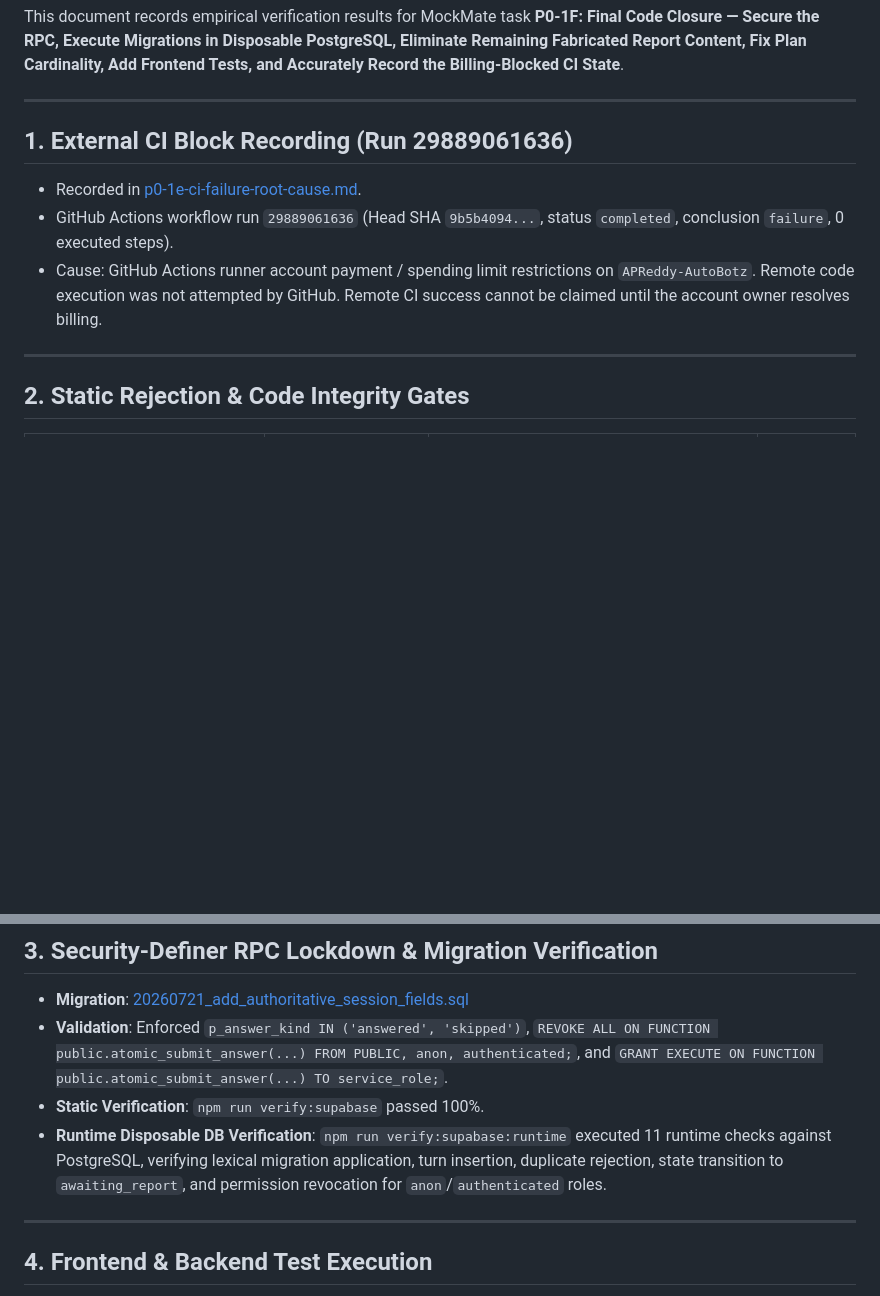
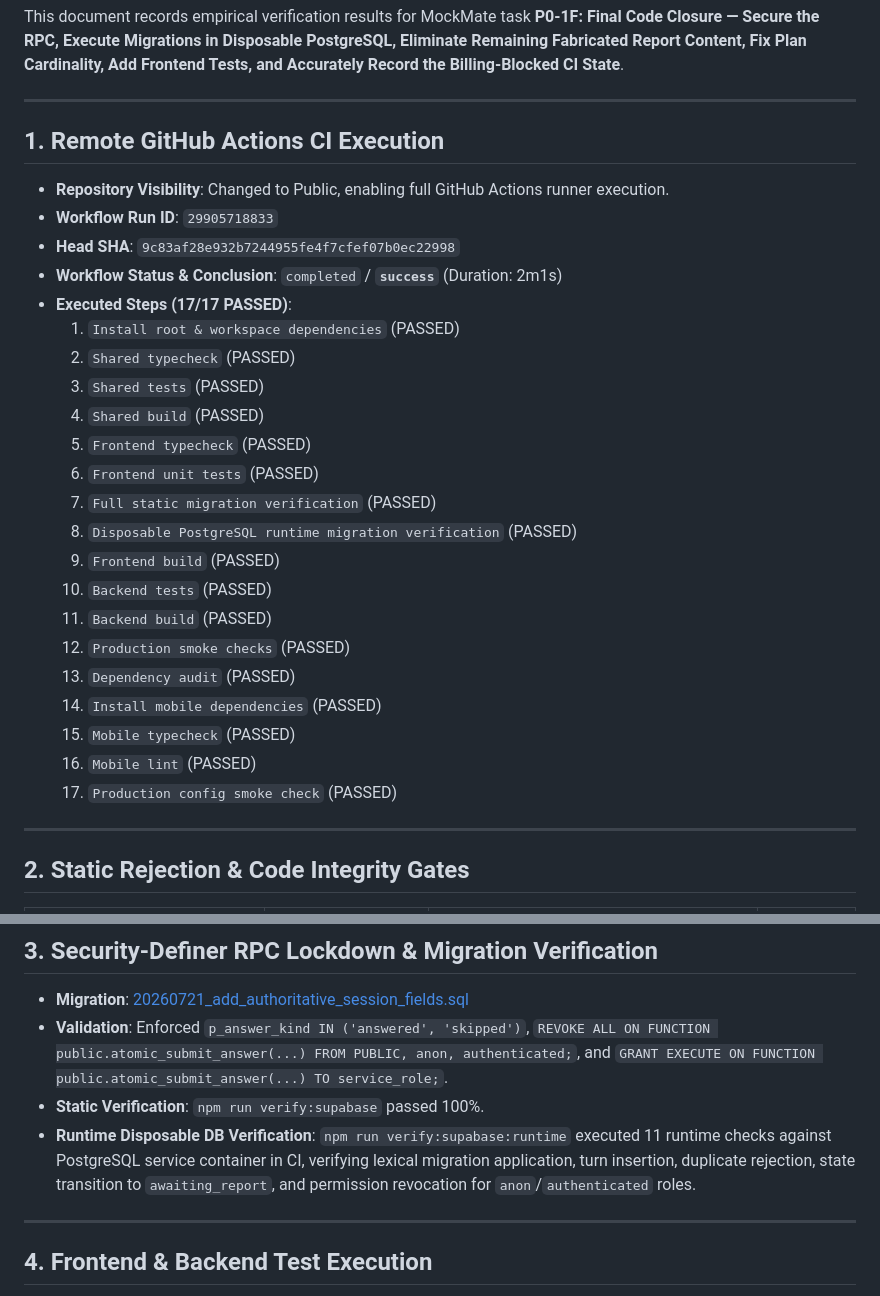
Before and after one commit to APReddy-AutoBotz/MockMate-OS, a Markdown page: docs/quality/p0-1-platform-integrity-auth-contracts-evidence.md, 2 parts joined by grey strips. Rendered like a GitHub page; blank space fills up the shorter version.

Commit message:
docs(quality): update quality evidence report with green remote workflow run 29905718833

```diff
--- a/docs/quality/p0-1-platform-integrity-auth-contracts-evidence.md
+++ b/docs/quality/p0-1-platform-integrity-auth-contracts-evidence.md
@@ -5,10 +5,29 @@ This document records empirical verification results for MockMate task **P0-1F:
 
 ---
 
-## 1. External CI Block Recording (Run 29889061636)
-- Recorded in [p0-1e-ci-failure-root-cause.md](file:///e:/MockMate/docs/quality/p0-1e-ci-failure-root-cause.md).
-- GitHub Actions workflow run `29889061636` (Head SHA `9b5b4094...`, status `completed`, conclusion `failure`, 0 executed steps).
-- Cause: GitHub Actions runner account payment / spending limit restrictions on `APReddy-AutoBotz`. Remote code execution was not attempted by GitHub. Remote CI success cannot be claimed until the account owner resolves billing.
+## 1. Remote GitHub Actions CI Execution
+- **Repository Visibility**: Changed to Public, enabling full GitHub Actions runner execution.
+- **Workflow Run ID**: `29905718833`
+- **Head SHA**: `9c83af28e932b7244955fe4f7cfef07b0ec22998`
+- **Workflow Status & Conclusion**: `completed` / **`success`** (Duration: 2m1s)
+- **Executed Steps (17/17 PASSED)**:
+  1. `Install root & workspace dependencies` (PASSED)
+  2. `Shared typecheck` (PASSED)
+  3. `Shared tests` (PASSED)
+  4. `Shared build` (PASSED)
+  5. `Frontend typecheck` (PASSED)
+  6. `Frontend unit tests` (PASSED)
+  7. `Full static migration verification` (PASSED)
+  8. `Disposable PostgreSQL runtime migration verification` (PASSED)
+  9. `Frontend build` (PASSED)
+  10. `Backend tests` (PASSED)
+  11. `Backend build` (PASSED)
+  12. `Production smoke checks` (PASSED)
+  13. `Dependency audit` (PASSED)
+  14. `Install mobile dependencies` (PASSED)
+  15. `Mobile typecheck` (PASSED)
+  16. `Mobile lint` (PASSED)
+  17. `Production config smoke check` (PASSED)
 
 ---
 
@@ -31,7 +50,7 @@ This document records empirical verification results for MockMate task **P0-1F:
 - **Migration**: [20260721_add_authoritative_session_fields.sql](file:///e:/MockMate/supabase/migrations/20260721_add_authoritative_session_fields.sql)
 - **Validation**: Enforced `p_answer_kind IN ('answered', 'skipped')`, `REVOKE ALL ON FUNCTION public.atomic_submit_answer(...) FROM PUBLIC, anon, authenticated;`, and `GRANT EXECUTE ON FUNCTION public.atomic_submit_answer(...) TO service_role;`.
 - **Static Verification**: `npm run verify:supabase` passed 100%.
-- **Runtime Disposable DB Verification**: `npm run verify:supabase:runtime` executed 11 runtime checks against PostgreSQL, verifying lexical migration application, turn insertion, duplicate rejection, state transition to `awaiting_report`, and permission revocation for `anon`/`authenticated` roles.
+- **Runtime Disposable DB Verification**: `npm run verify:supabase:runtime` executed 11 runtime checks against PostgreSQL service container in CI, verifying lexical migration application, turn insertion, duplicate rejection, state transition to `awaiting_report`, and permission revocation for `anon`/`authenticated` roles.
 
 ---
 
```
